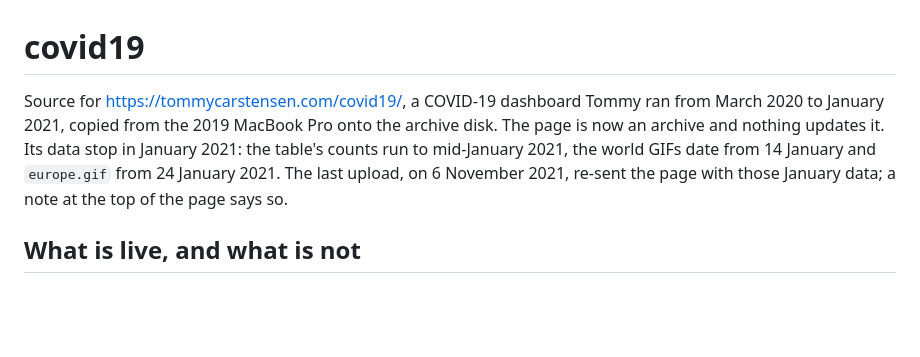
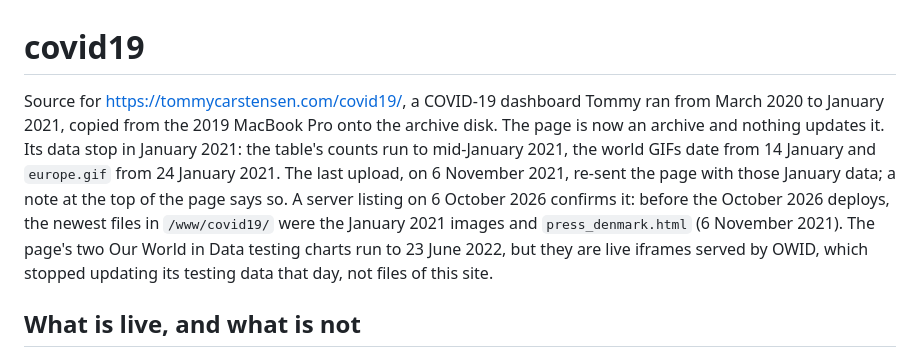
Before and after one commit to tommycarstensen/covid19, a Markdown page: CLAUDE.md, the part around the change. GitHub-like rendering; blank space fills up the shorter version.

Commit message:
CLAUDE.md: the server holds nothing newer than January 2021 but press_denmark.html; the OWID iframes run to June 2022
Co-Authored-By: Claude Opus 5.5 <noreply@anthropic.com>

```diff
--- a/CLAUDE.md
+++ b/CLAUDE.md
@@ -1,6 +1,6 @@
 # covid19
 
-Source for https://tommycarstensen.com/covid19/, a COVID-19 dashboard Tommy ran from March 2020 to January 2021, copied from the 2019 MacBook Pro onto the archive disk. The page is now an archive and nothing updates it. Its data stop in January 2021: the table's counts run to mid-January 2021, the world GIFs date from 14 January and `europe.gif` from 24 January 2021. The last upload, on 6 November 2021, re-sent the page with those January data; a note at the top of the page says so.
+Source for https://tommycarstensen.com/covid19/, a COVID-19 dashboard Tommy ran from March 2020 to January 2021, copied from the 2019 MacBook Pro onto the archive disk. The page is now an archive and nothing updates it. Its data stop in January 2021: the table's counts run to mid-January 2021, the world GIFs date from 14 January and `europe.gif` from 24 January 2021. The last upload, on 6 November 2021, re-sent the page with those January data; a note at the top of the page says so. A server listing on 6 October 2026 confirms it: before the October 2026 deploys, the newest files in `/www/covid19/` were the January 2021 images and `press_denmark.html` (6 November 2021). The page's two Our World in Data testing charts run to 23 June 2022, but they are live iframes served by OWID, which stopped updating its testing data that day, not files of this site.
 
 ## What is live, and what is not
 
```
